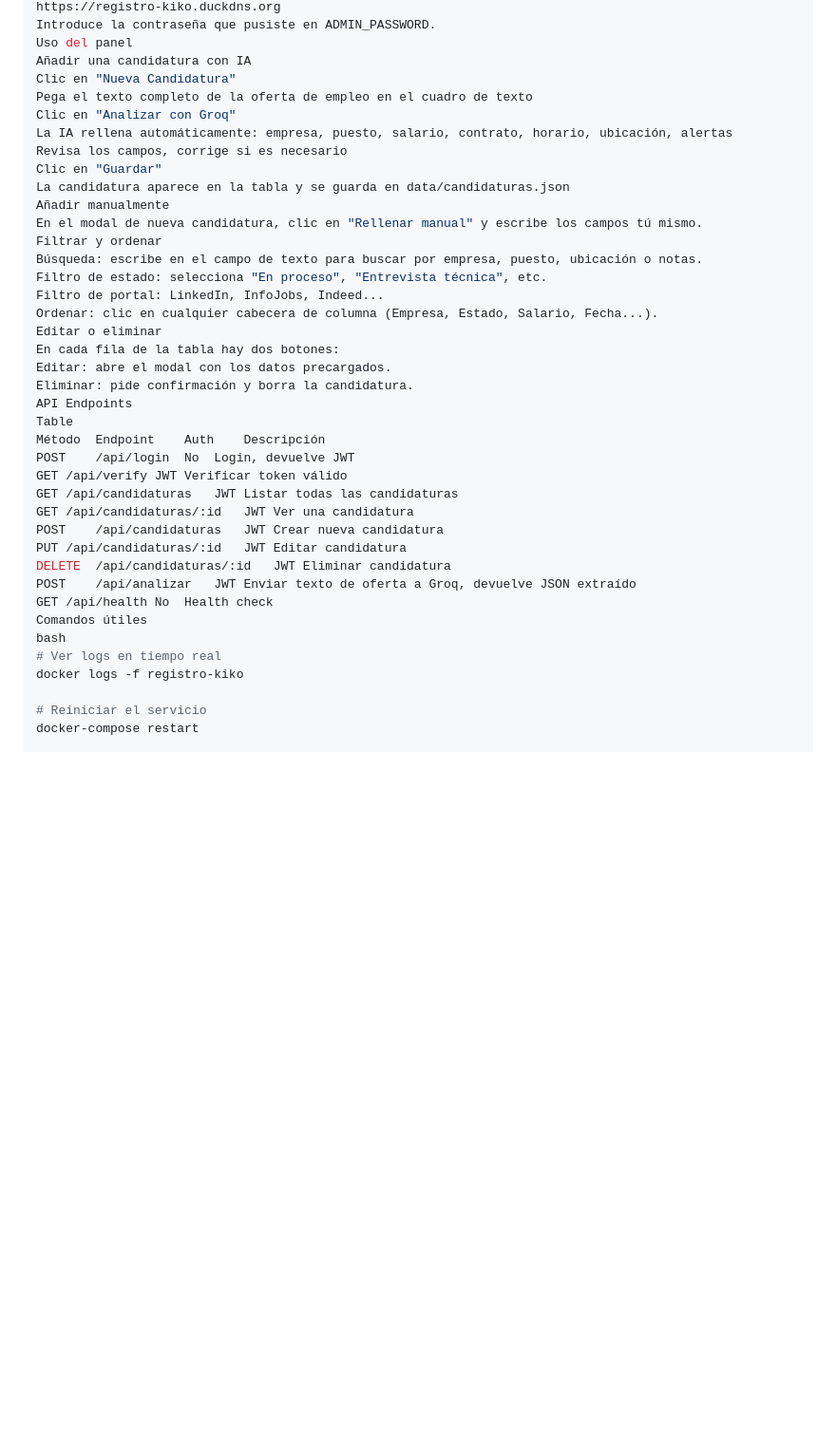
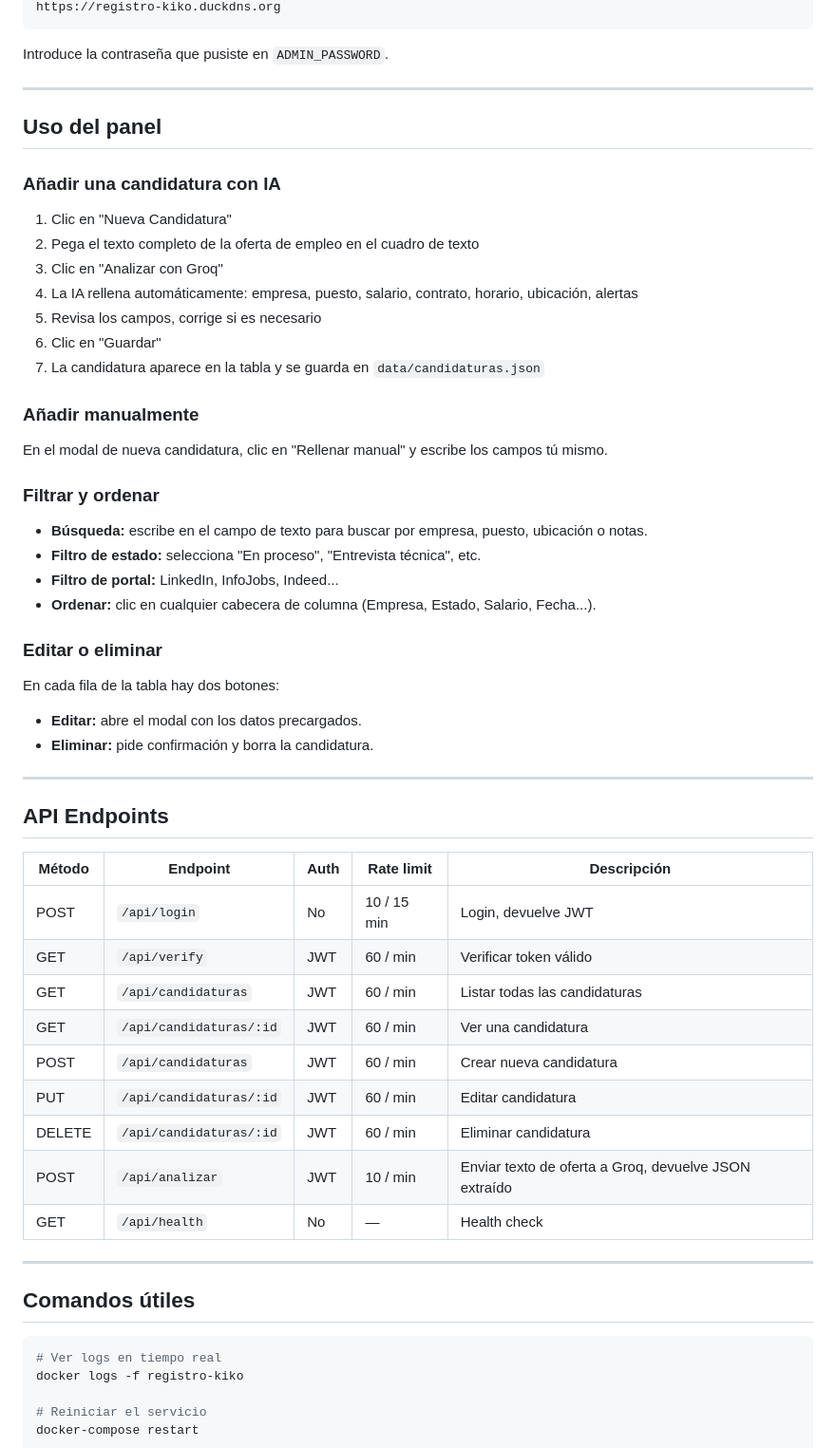
Before and after one commit to ebAutomationAi/registro-kiko, a Markdown page: README.md, the part around one of its changes. Shown at 95% size. GitHub-like rendering; blank space fills up the shorter version.

````diff
--- a/README.md
+++ b/README.md
@@ -129,39 +163,60 @@ plain
 https://registro-kiko.duckdns.org
-Introduce la contraseña que pusiste en ADMIN_PASSWORD.
-Uso del panel
-Añadir una candidatura con IA
-Clic en "Nueva Candidatura"
-Pega el texto completo de la oferta de empleo en el cuadro de texto
-Clic en "Analizar con Groq"
-La IA rellena automáticamente: empresa, puesto, salario, contrato, horario, ubicación, alertas
-Revisa los campos, corrige si es necesario
-Clic en "Guardar"
-La candidatura aparece en la tabla y se guarda en data/candidaturas.json
-Añadir manualmente
+```
+
+Introduce la contraseña que pusiste en `ADMIN_PASSWORD`.
+
+---
+
+## Uso del panel
+
+### Añadir una candidatura con IA
+
+1. Clic en "Nueva Candidatura"
+2. Pega el texto completo de la oferta de empleo en el cuadro de texto
+3. Clic en "Analizar con Groq"
+4. La IA rellena automáticamente: empresa, puesto, salario, contrato, horario, ubicación, alertas
+5. Revisa los campos, corrige si es necesario
+6. Clic en "Guardar"
+7. La candidatura aparece en la tabla y se guarda en `data/candidaturas.json`
+
+### Añadir manualmente
+
 En el modal de nueva candidatura, clic en "Rellenar manual" y escribe los campos tú mismo.
-Filtrar y ordenar
-Búsqueda: escribe en el campo de texto para buscar por empresa, puesto, ubicación o notas.
-Filtro de estado: selecciona "En proceso", "Entrevista técnica", etc.
-Filtro de portal: LinkedIn, InfoJobs, Indeed...
-Ordenar: clic en cualquier cabecera de columna (Empresa, Estado, Salario, Fecha...).
-Editar o eliminar
+
+### Filtrar y ordenar
+
+- **Búsqueda:** escribe en el campo de texto para buscar por empresa, puesto, ubicación o notas.
+- **Filtro de estado:** selecciona "En proceso", "Entrevista técnica", etc.
+- **Filtro de portal:** LinkedIn, InfoJobs, Indeed...
+- **Ordenar:** clic en cualquier cabecera de columna (Empresa, Estado, Salario, Fecha...).
+
+### Editar o eliminar
+
 En cada fila de la tabla hay dos botones:
-Editar: abre el modal con los datos precargados.
-Eliminar: pide confirmación y borra la candidatura.
-API Endpoints
-Table
-Método	Endpoint	Auth	Descripción
-POST	/api/login	No	Login, devuelve JWT
-GET	/api/verify	JWT	Verificar token válido
-GET	/api/candidaturas	JWT	Listar todas las candidaturas
-GET	/api/candidaturas/:id	JWT	Ver una candidatura
-POST	/api/candidaturas	JWT	Crear nueva candidatura
-PUT	/api/candidaturas/:id	JWT	Editar candidatura
-DELETE	/api/candidaturas/:id	JWT	Eliminar candidatura
-POST	/api/analizar	JWT	Enviar texto de oferta a Groq, devuelve JSON extraído
-GET	/api/health	No	Health check
-Comandos útiles
-bash
+- **Editar:** abre el modal con los datos precargados.
+- **Eliminar:** pide confirmación y borra la candidatura.
+
+---
+
+## API Endpoints
+
+| Método | Endpoint | Auth | Rate limit | Descripción |
+|---|---|---|---|---|
+| POST | `/api/login` | No | 10 / 15 min | Login, devuelve JWT |
+| GET | `/api/verify` | JWT | 60 / min | Verificar token válido |
+| GET | `/api/candidaturas` | JWT | 60 / min | Listar todas las candidaturas |
+| GET | `/api/candidaturas/:id` | JWT | 60 / min | Ver una candidatura |
+| POST | `/api/candidaturas` | JWT | 60 / min | Crear nueva candidatura |
+| PUT | `/api/candidaturas/:id` | JWT | 60 / min | Editar candidatura |
+| DELETE | `/api/candidaturas/:id` | JWT | 60 / min | Eliminar candidatura |
+| POST | `/api/analizar` | JWT | 10 / min | Enviar texto de oferta a Groq, devuelve JSON extraído |
+| GET | `/api/health` | No | — | Health check |
+
+---
+
+## Comandos útiles
+
+```bash
 # Ver logs en tiempo real
 docker logs -f registro-kiko
 
````
Also changed, not shown: other parts of README.md (+149 -55 lines).
